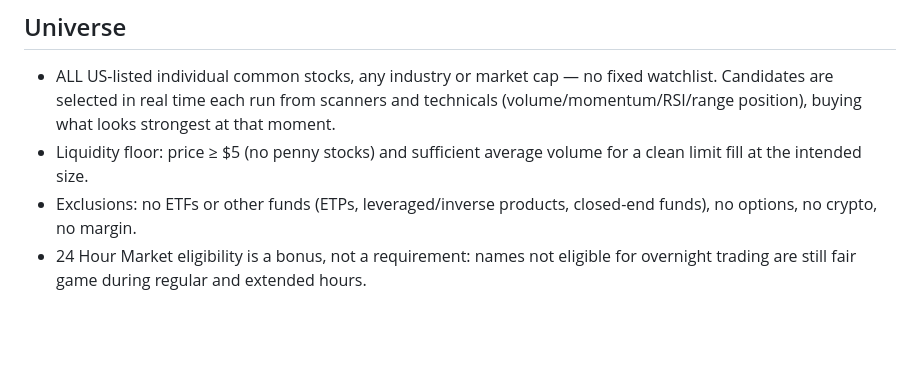
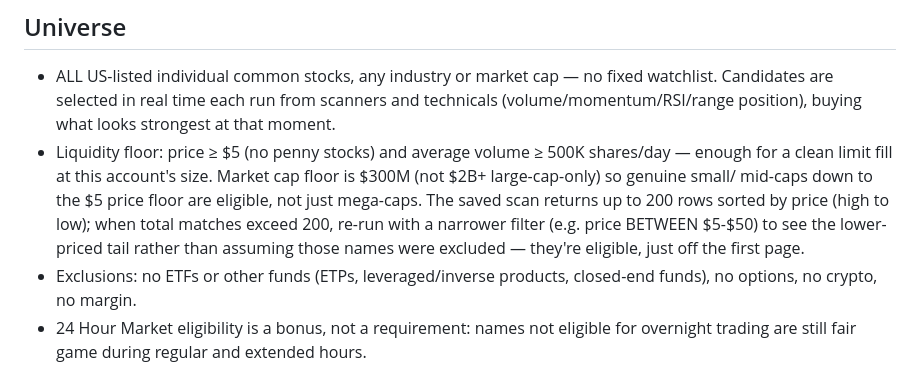
Before and after one commit to rjlipari21/robinhood, a Markdown page: TRADING_PARAMETERS.md, the part around the change. Rendered like a GitHub page; blank space fills up the shorter version.

Commit message:
Broaden scan universe: drop market-cap floor from $2B to $300M, document 200-row page cap
Co-Authored-By: Claude Sonnet 5 <noreply@anthropic.com>
Claude-Session: https://claude.ai/code/session_01CeKTTejg6g7yn7yov8Po8K

```diff
--- a/TRADING_PARAMETERS.md
+++ b/TRADING_PARAMETERS.md
@@ -10,8 +10,14 @@ Robinhood's 24 Hour Market where available.
   no fixed watchlist. Candidates are selected in real time each run from
   scanners and technicals (volume/momentum/RSI/range position), buying
   what looks strongest at that moment.
-- Liquidity floor: price ≥ $5 (no penny stocks) and sufficient average
-  volume for a clean limit fill at the intended size.
+- Liquidity floor: price ≥ $5 (no penny stocks) and average volume
+  ≥ 500K shares/day — enough for a clean limit fill at this account's size.
+  Market cap floor is $300M (not $2B+ large-cap-only) so genuine small/
+  mid-caps down to the $5 price floor are eligible, not just mega-caps.
+  The saved scan returns up to 200 rows sorted by price (high to low); when
+  total matches exceed 200, re-run with a narrower filter (e.g. price
+  BETWEEN $5-$50) to see the lower-priced tail rather than assuming those
+  names were excluded — they're eligible, just off the first page.
 - Exclusions: no ETFs or other funds (ETPs, leveraged/inverse products,
   closed-end funds), no options, no crypto, no margin.
 - 24 Hour Market eligibility is a bonus, not a requirement: names not
```
